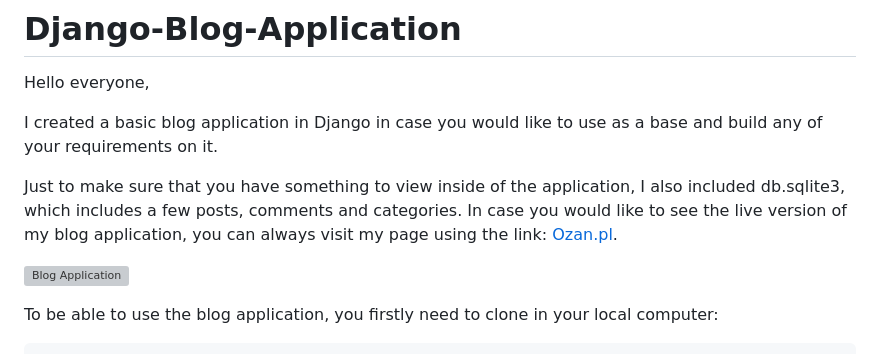
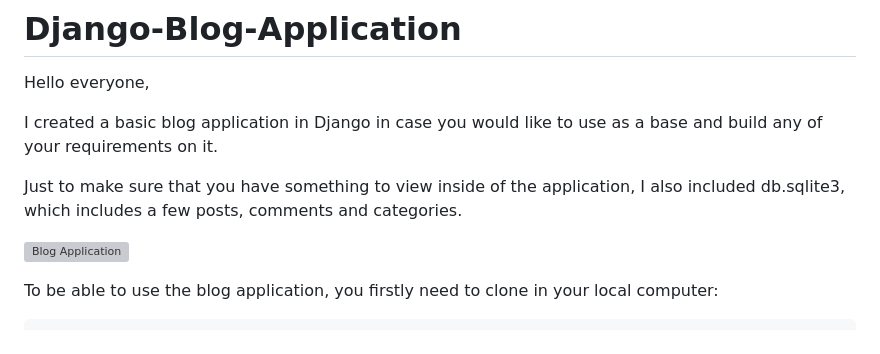
Before and after one commit to shivam-Purohit/Blog-App, a Markdown page: README.md, the part around the change. Drawn GitHub-style; grey boxes are pictures that could not be loaded.

```diff
--- a/README.md
+++ b/README.md
@@ -4,7 +4,6 @@ Hello everyone,
 I created a basic blog application in Django in case you would like to use as a base and build any of your requirements on it.
 
 Just to make sure that you have something to view inside of the application, I also included db.sqlite3, which includes a few posts, comments and categories.
-In case you would like to see the live version of my blog application, you can always visit my page using the link: <a href="https://www.ozan.pl">Ozan.pl</a>.
 
 ![Blog Application](https://i.imgur.com/6aPojv7.png)
 
```
